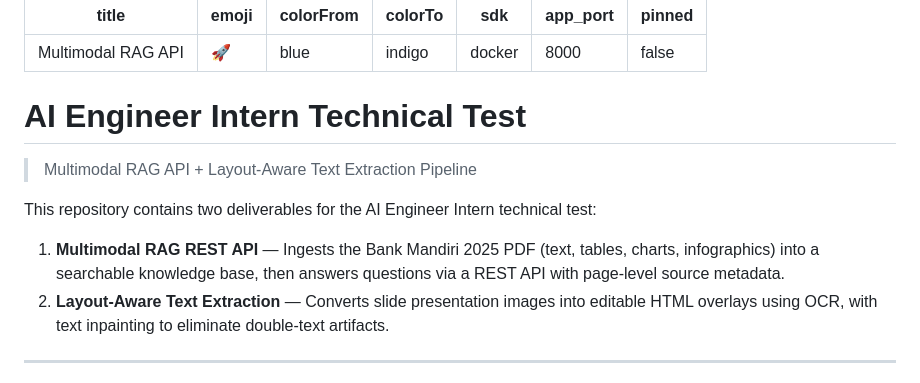
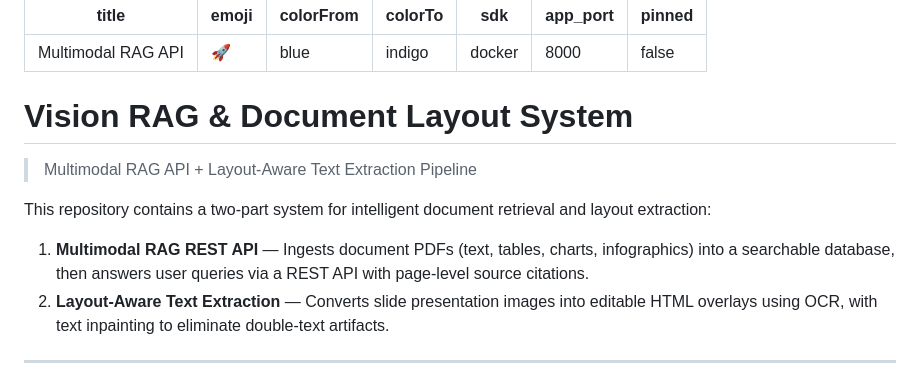
Before and after one commit to Faridhsbi/vision-rag-document-system, a Markdown page: README.md, the part around the change. GitHub-like rendering.

Commit message:
docs: update project title and description in README

```diff
--- a/README.md
+++ b/README.md
@@ -8,13 +8,13 @@ app_port: 8000
 pinned: false
 ---
 
-# AI Engineer Intern Technical Test
+# Vision RAG & Document Layout System
 
 > Multimodal RAG API + Layout-Aware Text Extraction Pipeline
 
-This repository contains two deliverables for the AI Engineer Intern technical test:
+This repository contains a two-part system for intelligent document retrieval and layout extraction:
 
-1. **Multimodal RAG REST API** — Ingests the Bank Mandiri 2025 PDF (text, tables, charts, infographics) into a searchable knowledge base, then answers questions via a REST API with page-level source metadata.
+1. **Multimodal RAG REST API** — Ingests document PDFs (text, tables, charts, infographics) into a searchable database, then answers user queries via a REST API with page-level source citations.
 2. **Layout-Aware Text Extraction** — Converts slide presentation images into editable HTML overlays using OCR, with text inpainting to eliminate double-text artifacts.
 
 ---
```
